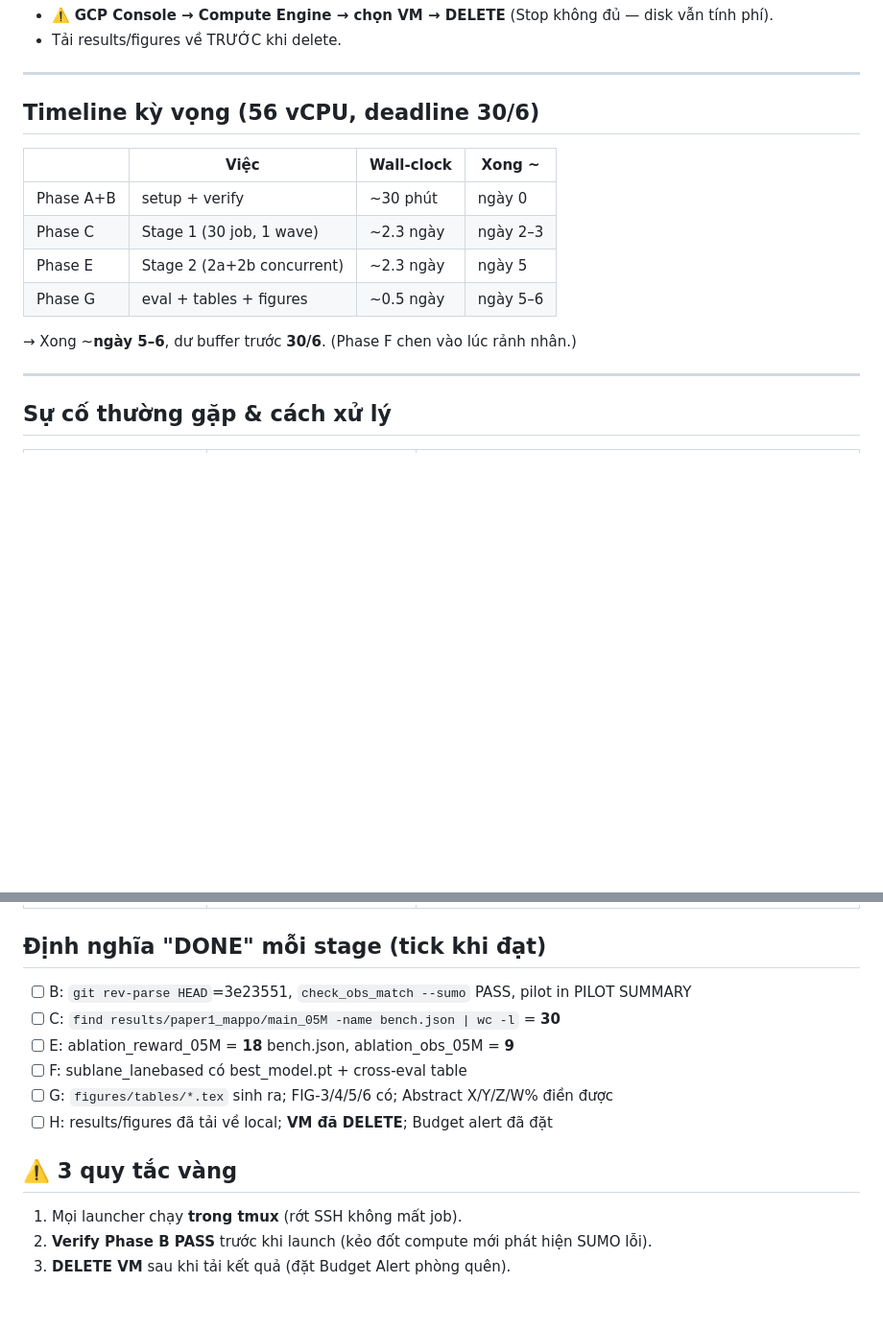
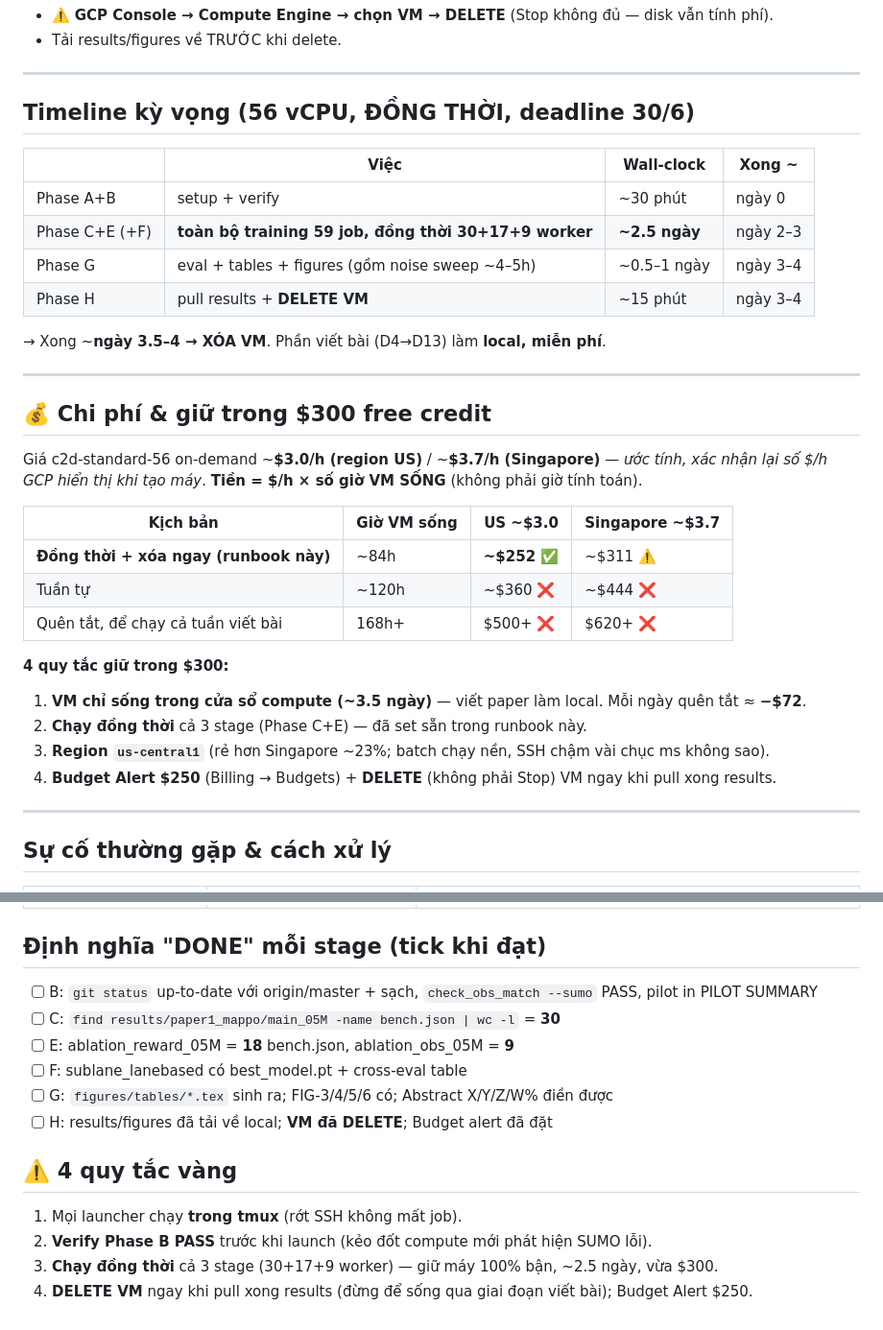
Before and after one commit to tronghia256-EdgeAI/Sim2Real-MAPPO-Traffic, a Markdown page: docs/paper1_tsc/CLOUD_CAMPAIGN_RUNBOOK.md, 2 parts joined by grey strips. Shown at 96% size. Drawn GitHub-style; blank space fills up the shorter version.

```diff
--- a/docs/paper1_tsc/CLOUD_CAMPAIGN_RUNBOOK.md
+++ b/docs/paper1_tsc/CLOUD_CAMPAIGN_RUNBOOK.md
@@ -141,16 +150,35 @@ scp -r ubuntu@<IP>:~/Sim2Real-MAPPO-Traffic/figures ./figures_cloud
 
 ---
 
-## Timeline kỳ vọng (56 vCPU, deadline 30/6)
+## Timeline kỳ vọng (56 vCPU, ĐỒNG THỜI, deadline 30/6)
 
 | | Việc | Wall-clock | Xong ~ |
 |---|---|---|---|
 | Phase A+B | setup + verify | ~30 phút | ngày 0 |
-| Phase C | Stage 1 (30 job, 1 wave) | ~2.3 ngày | ngày 2–3 |
-| Phase E | Stage 2 (2a+2b concurrent) | ~2.3 ngày | ngày 5 |
-| Phase G | eval + tables + figures | ~0.5 ngày | ngày 5–6 |
+| Phase C+E (+F) | **toàn bộ training 59 job, đồng thời 30+17+9 worker** | **~2.5 ngày** | ngày 2–3 |
+| Phase G | eval + tables + figures (gồm noise sweep ~4–5h) | ~0.5–1 ngày | ngày 3–4 |
+| Phase H | pull results + **DELETE VM** | ~15 phút | ngày 3–4 |
 
-→ Xong ~**ngày 5–6**, dư buffer trước **30/6**. (Phase F chen vào lúc rảnh nhân.)
+→ Xong ~**ngày 3.5–4 → XÓA VM**. Phần viết bài (D4→D13) làm **local, miễn phí**.
+
+---
+
+## 💰 Chi phí & giữ trong $300 free credit
+
+Giá c2d-standard-56 on-demand ~**$3.0/h (region US)** / ~**$3.7/h (Singapore)** — *ước tính, xác
+nhận lại số $/h GCP hiển thị khi tạo máy*. **Tiền = $/h × số giờ VM SỐNG** (không phải giờ tính toán).
+
+| Kịch bản | Giờ VM sống | US ~$3.0 | Singapore ~$3.7 |
+|---|---|---|---|
+| **Đồng thời + xóa ngay (runbook này)** | ~84h | **~$252 ✅** | ~$311 ⚠️ |
+| Tuần tự | ~120h | ~$360 ❌ | ~$444 ❌ |
+| Quên tắt, để chạy cả tuần viết bài | 168h+ | $500+ ❌ | $620+ ❌ |
+
+**4 quy tắc giữ trong $300:**
+1. **VM chỉ sống trong cửa sổ compute (~3.5 ngày)** — viết paper làm local. Mỗi ngày quên tắt ≈ **−$72**.
+2. **Chạy đồng thời** cả 3 stage (Phase C+E) — đã set sẵn trong runbook này.
+3. **Region `us-central1`** (rẻ hơn Singapore ~23%; batch chạy nền, SSH chậm vài chục ms không sao).
+4. **Budget Alert $250** (Billing → Budgets) + **DELETE** (không phải Stop) VM ngay khi pull xong results.
 
 ---
 
@@ -168,14 +196,15 @@ scp -r ubuntu@<IP>:~/Sim2Real-MAPPO-Traffic/figures ./figures_cloud
 
 ## Định nghĩa "DONE" mỗi stage (tick khi đạt)
 
-- [ ] B: `git rev-parse HEAD`=3e23551, `check_obs_match --sumo` PASS, pilot in PILOT SUMMARY
+- [ ] B: `git status` up-to-date với origin/master + sạch, `check_obs_match --sumo` PASS, pilot in PILOT SUMMARY
 - [ ] C: `find results/paper1_mappo/main_05M -name bench.json | wc -l` = **30**
 - [ ] E: ablation_reward_05M = **18** bench.json, ablation_obs_05M = **9**
 - [ ] F: sublane_lanebased có best_model.pt + cross-eval table
 - [ ] G: `figures/tables/*.tex` sinh ra; FIG-3/4/5/6 có; Abstract X/Y/Z/W% điền được
 - [ ] H: results/figures đã tải về local; **VM đã DELETE**; Budget alert đã đặt
 
-## ⚠️ 3 quy tắc vàng
+## ⚠️ 4 quy tắc vàng
 1. Mọi launcher chạy **trong tmux** (rớt SSH không mất job).
 2. **Verify Phase B PASS** trước khi launch (kẻo đốt compute mới phát hiện SUMO lỗi).
-3. **DELETE VM** sau khi tải kết quả (đặt Budget Alert phòng quên).
+3. **Chạy đồng thời** cả 3 stage (30+17+9 worker) — giữ máy 100% bận, ~2.5 ngày, vừa $300.
+4. **DELETE VM** ngay khi pull xong results (đừng để sống qua giai đoạn viết bài); Budget Alert $250.
```
Also changed, not shown: other parts of docs/paper1_tsc/CLOUD_CAMPAIGN_RUNBOOK.md (+21 -12 lines).
